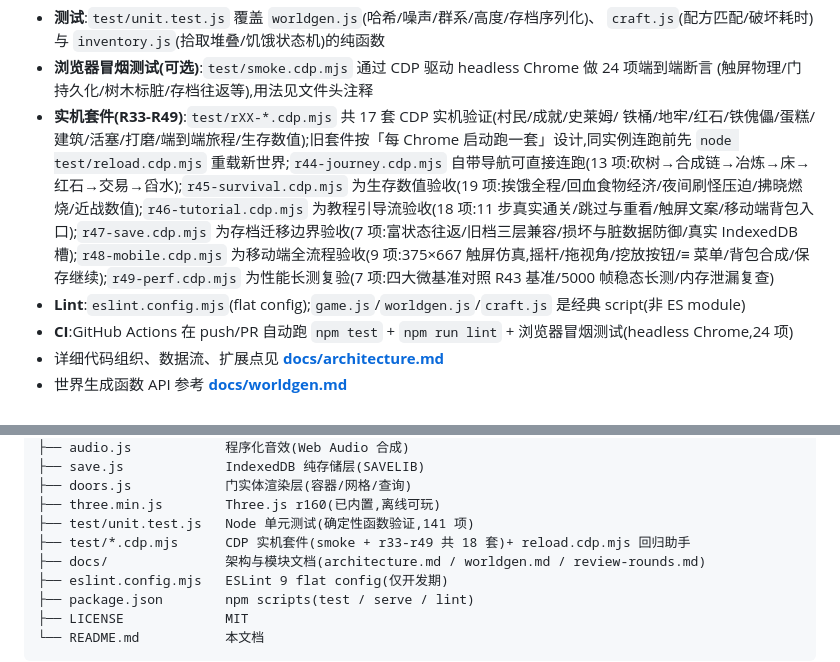
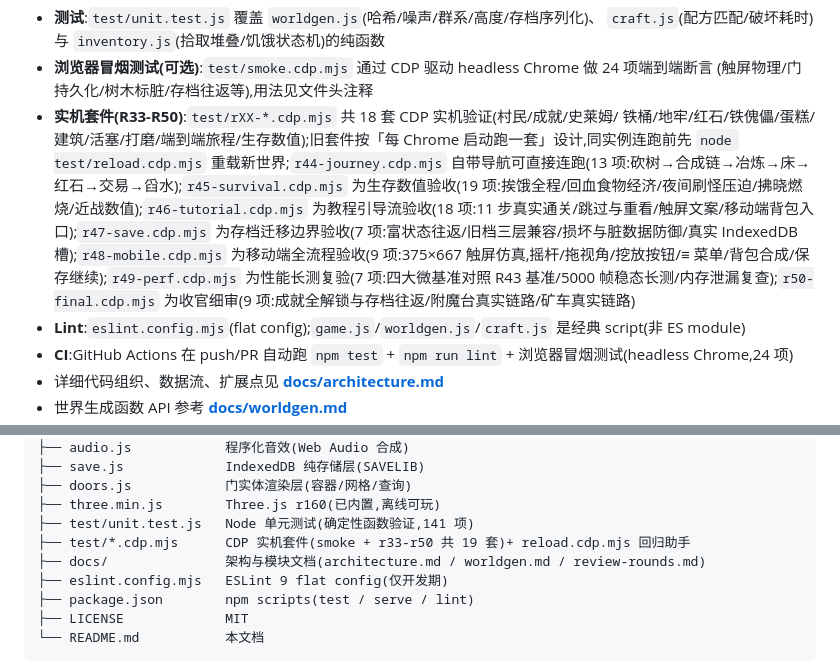
Before and after one commit to orxz/my-world-mini, a Markdown page: README.md, 2 parts joined by grey strips. GitHub-like rendering.

Commit message:
docs: R50 收官细审③ 轮次日志+README,50 轮计划完成
review-rounds.md:R50 条目(成就/附魔台/矿车细审+2.2.0 发布线)+
缺口清单 39 行——50/50 全部完成。README:实机套件 17→18 套
(r50 收官细审)。

```diff
--- a/README.md
+++ b/README.md
@@ -479,7 +479,7 @@ npm run serve    # 启动本地静态服务器 http://localhost:8843/
   `craft.js`(配方匹配/破坏耗时)与 `inventory.js`(拾取堆叠/饥饿状态机)的纯函数
 - **浏览器冒烟测试(可选)**:`test/smoke.cdp.mjs` 通过 CDP 驱动 headless Chrome 做 24 项端到端断言
   (触屏物理/门持久化/树木标脏/存档往返等),用法见文件头注释
-- **实机套件(R33-R49)**:`test/rXX-*.cdp.mjs` 共 17 套 CDP 实机验证(村民/成就/史莱姆/
+- **实机套件(R33-R50)**:`test/rXX-*.cdp.mjs` 共 18 套 CDP 实机验证(村民/成就/史莱姆/
   铁桶/地牢/红石/铁傀儡/蛋糕/建筑/活塞/打磨/端到端旅程/生存数值);旧套件按「每 Chrome
   启动跑一套」设计,同实例连跑前先 `node test/reload.cdp.mjs` 重载新世界;`r44-journey.cdp.mjs`
   自带导航可直接连跑(13 项:砍树→合成链→冶炼→床→红石→交易→舀水);`r45-survival.cdp.mjs`
@@ -487,7 +487,8 @@ npm run serve    # 启动本地静态服务器 http://localhost:8843/
   为教程引导流验收(18 项:11 步真实通关/跳过与重看/触屏文案/移动端背包入口);`r47-save.cdp.mjs`
   为存档迁移边界验收(7 项:富状态往返/旧档三层兼容/损坏与脏数据防御/真实 IndexedDB 槽);`r48-mobile.cdp.mjs`
   为移动端全流程验收(9 项:375×667 触屏仿真,摇杆/拖视角/挖放按钮/≡ 菜单/背包合成/保存继续);`r49-perf.cdp.mjs`
-  为性能长测复验(7 项:四大微基准对照 R43 基准/5000 帧稳态长测/内存泄漏复查)
+  为性能长测复验(7 项:四大微基准对照 R43 基准/5000 帧稳态长测/内存泄漏复查);`r50-final.cdp.mjs`
+  为收官细审(9 项:成就全解锁与存档往返/附魔台真实链路/矿车真实链路)
 - **Lint**:`eslint.config.mjs`(flat config);`game.js`/`worldgen.js`/`craft.js` 是经典 script(非 ES module)
 - **CI**:GitHub Actions 在 push/PR 自动跑 `npm test` + `npm run lint` + 浏览器冒烟测试(headless Chrome,24 项)
 - 详细代码组织、数据流、扩展点见 **[docs/architecture.md](./docs/architecture.md)**
@@ -507,7 +508,7 @@ myword/
 ├── doors.js            门实体渲染层(容器/网格/查询)
 ├── three.min.js        Three.js r160(已内置,离线可玩)
 ├── test/unit.test.js   Node 单元测试(确定性函数验证,141 项)
-├── test/*.cdp.mjs      CDP 实机套件(smoke + r33-r49 共 18 套)+ reload.cdp.mjs 回归助手
+├── test/*.cdp.mjs      CDP 实机套件(smoke + r33-r50 共 19 套)+ reload.cdp.mjs 回归助手
 ├── docs/               架构与模块文档(architecture.md / worldgen.md / review-rounds.md)
 ├── eslint.config.mjs   ESLint 9 flat config(仅开发期)
 ├── package.json        npm scripts(test / serve / lint)
```
Also changed, not shown: docs/review-rounds.md (+23 -0 lines).
